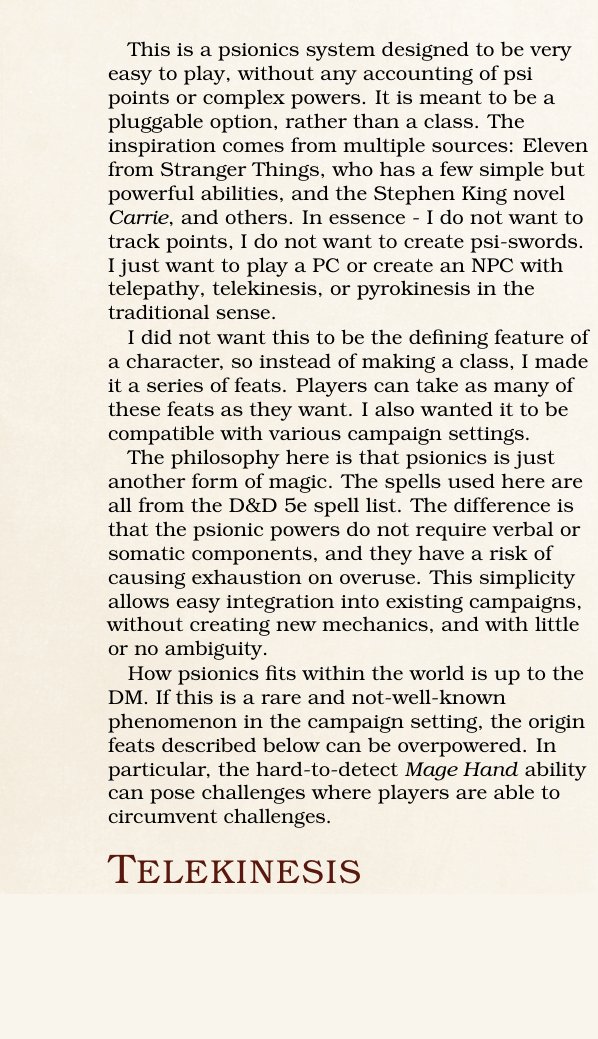
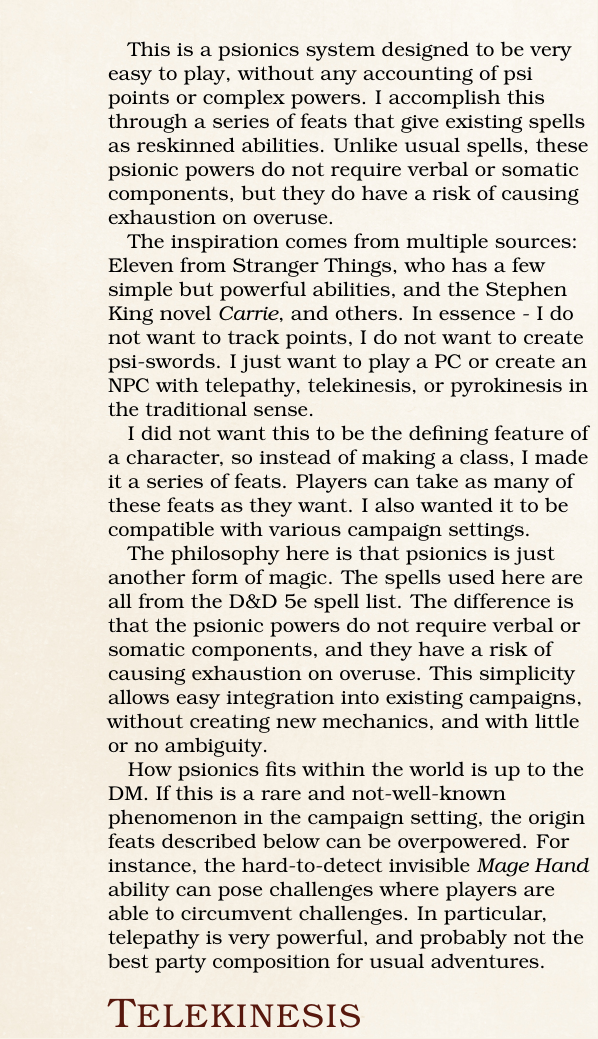
Before and after one commit to sinan-online/very-simple-psionic, a LaTeX book (tex/simple-psionics.tex): part of one column of page 2 of 7, cut so that both start at the same text, the shorter picture padded with empty space. Compiled offline with pdfLaTeX; a LaTeX package or settings file that is missing is left out.

Commit message:
Review the Introduction

```diff
--- a/tex/simple-psionics.tex
+++ b/tex/simple-psionics.tex
@@ -21,7 +21,10 @@
 \chapter*{Simple Psionics}
 
 This is a psionics system designed to be very easy to play, without any accounting of psi points or complex powers.
-It is meant to be a pluggable option, rather than a class.
+I accomplish this through a series of feats that give existing spells as reskinned abilities.
+Unlike usual spells, these psionic powers do not require verbal or somatic components,
+but they do have a risk of causing exhaustion on overuse.\par
+
 The inspiration comes from multiple sources:
 Eleven from Stranger Things, who has a few simple but powerful abilities,
 and the Stephen King novel \emph{Carrie}, and others.
@@ -41,7 +44,8 @@ This simplicity allows easy integration into existing campaigns, without creatin
 How psionics fits within the world is up to the DM.
 If this is a rare and not-well-known phenomenon in the campaign setting,
 the origin feats described below can be overpowered.
-In particular, the hard-to-detect \emph{Mage Hand} ability can pose challenges where players are able to circumvent challenges.\par
+For instance, the hard-to-detect invisible \emph{Mage Hand} ability can pose challenges where players are able to circumvent challenges.
+In particular, telepathy is very powerful, and probably not the best party composition for usual adventures.\par
 
 \section*{Telekinesis}
 
```
Also changed, not shown: tex/simple-psionics.tex (4 more changed lines).
